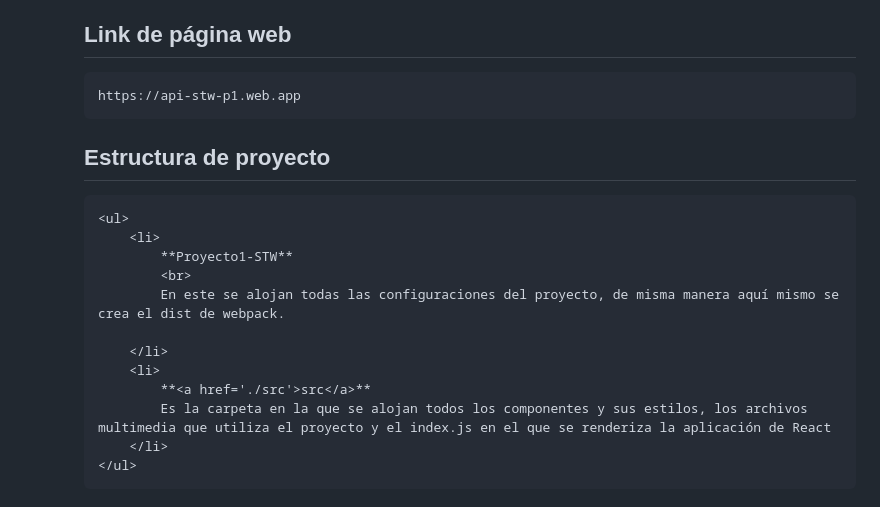
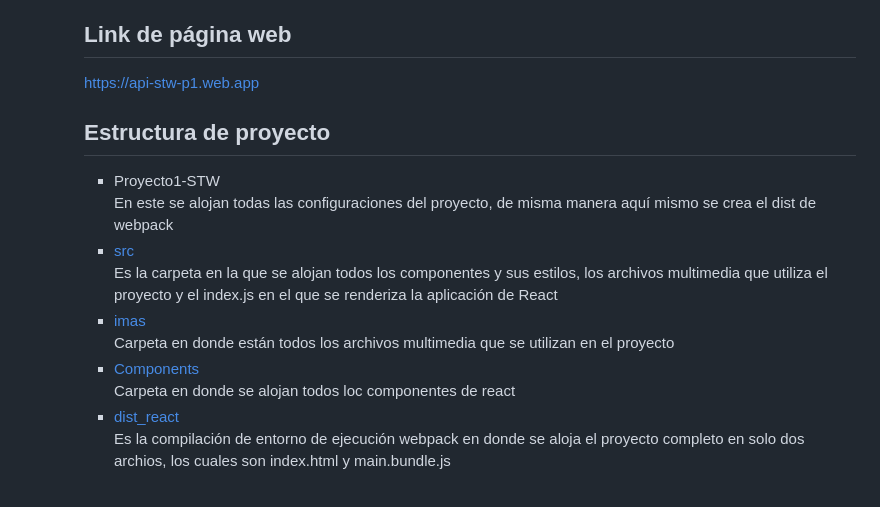
Before and after one commit to Jskenpo/PROYECTO1-STW, a Markdown page: README.md, the part around the change. Rendered like a GitHub page.

```diff
--- a/README.md
+++ b/README.md
@@ -85,17 +85,32 @@ Este proyecto es una réplica de la página https://www.nike.com/es/
 `npm run start-webpack` crea una parqueta dist_react en donde se alojarán los archivos comprimidos de todo el proyecto en un index.html y un main.bundle.js, para poder usar         la aplicacion tienes que abrir el index.html en un servidor local.
 
 ## Link de página web
-    https://api-stw-p1.web.app
+https://api-stw-p1.web.app
 ## Estructura de proyecto
-    <ul>
-        <li>
-            **Proyecto1-STW**
-            <br>
-            En este se alojan todas las configuraciones del proyecto, de misma manera aquí mismo se crea el dist de webpack.
-
-        </li>
-        <li>
-            **<a href='./src'>src</a>**
-            Es la carpeta en la que se alojan todos los componentes y sus estilos, los archivos multimedia que utiliza el proyecto y el index.js en el que se renderiza la aplicación de React
-        </li>
-    </ul>
+  <ul>
+      <li>
+          Proyecto1-STW
+          <br>
+          En este se alojan todas las configuraciones del proyecto, de misma manera aquí mismo se crea el dist de webpack
+      </li>
+      <li>
+          <a href='./src'>src</a>
+          <br>
+          Es la carpeta en la que se alojan todos los componentes y sus estilos, los archivos multimedia que utiliza el proyecto y el index.js en el que se renderiza la aplicación de React
+      </li>
+      <li>
+          <a href='./src/imas'>imas</a>
+          <br>
+          Carpeta en donde están todos los archivos multimedia que se utilizan en el proyecto
+      </li>
+      <li>
+          <a href='./src/components'>Components</a>
+          <br>
+          Carpeta en donde se alojan todos loc componentes de react
+      </li>
+      <li>
+          <a href='./dist_react'>dist_react</a>
+          <br>
+          Es la compilación de entorno de ejecución webpack en donde se aloja el proyecto completo en solo dos archios, los cuales son index.html y main.bundle.js
+      </li>
+  </ul>
```
